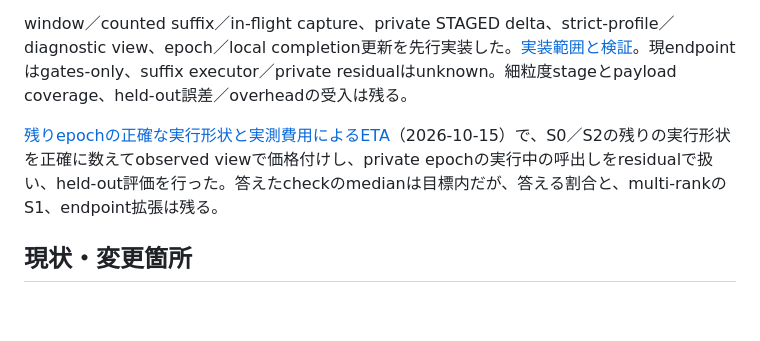
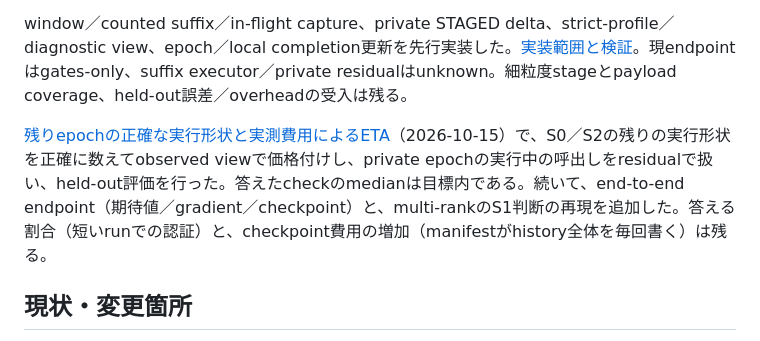
Before and after one commit to forest1040/ddq, a Markdown page: docs/phase4_tasks/P4-002_remaining_eta.md, the part around the change. GitHub-like rendering; blank space fills up the shorter version.

```diff
--- a/docs/phase4_tasks/P4-002_remaining_eta.md
+++ b/docs/phase4_tasks/P4-002_remaining_eta.md
@@ -4,7 +4,7 @@
 
 window／counted suffix／in-flight capture、private STAGED delta、strict-profile／diagnostic view、epoch／local completion更新を先行実装した。[実装範囲と検証](../phase4_remaining_implementation.md#残workとetap4-002)。現endpointはgates-only、suffix executor／private residualはunknown。細粒度stageとpayload coverage、held-out誤差／overheadの受入は残る。
 
-[残りepochの正確な実行形状と実測費用によるETA](../phase4_exact_future_eta_implementation.md)（2026-10-15）で、S0／S2の残りの実行形状を正確に数えてobserved viewで価格付けし、private epochの実行中の呼出しをresidualで扱い、held-out評価を行った。答えたcheckのmedianは目標内だが、答える割合と、multi-rankのS1、endpoint拡張は残る。
+[残りepochの正確な実行形状と実測費用によるETA](../phase4_exact_future_eta_implementation.md)（2026-10-15）で、S0／S2の残りの実行形状を正確に数えてobserved viewで価格付けし、private epochの実行中の呼出しをresidualで扱い、held-out評価を行った。答えたcheckのmedianは目標内である。続いて、end-to-end endpoint（期待値／gradient／checkpoint）と、multi-rankのS1判断の再現を追加した。答える割合（短いrunでの認証）と、checkpoint費用の増加（manifestがhistory全体を毎回書く）は残る。
 
 ## 現状・変更箇所
 
```
Also changed, not shown: docs/phase4_backlog.md (+1 -1 lines).
